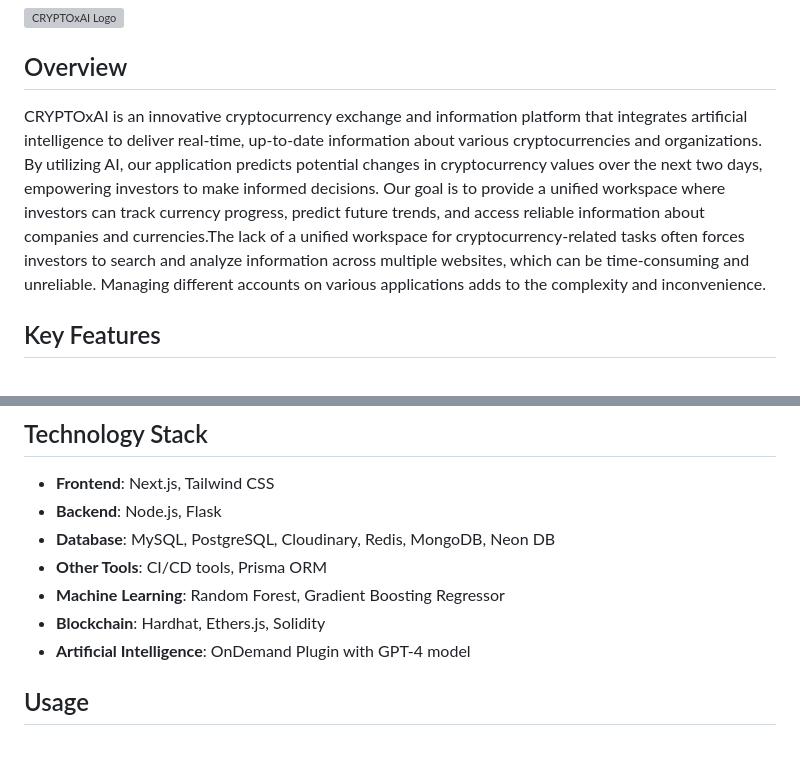
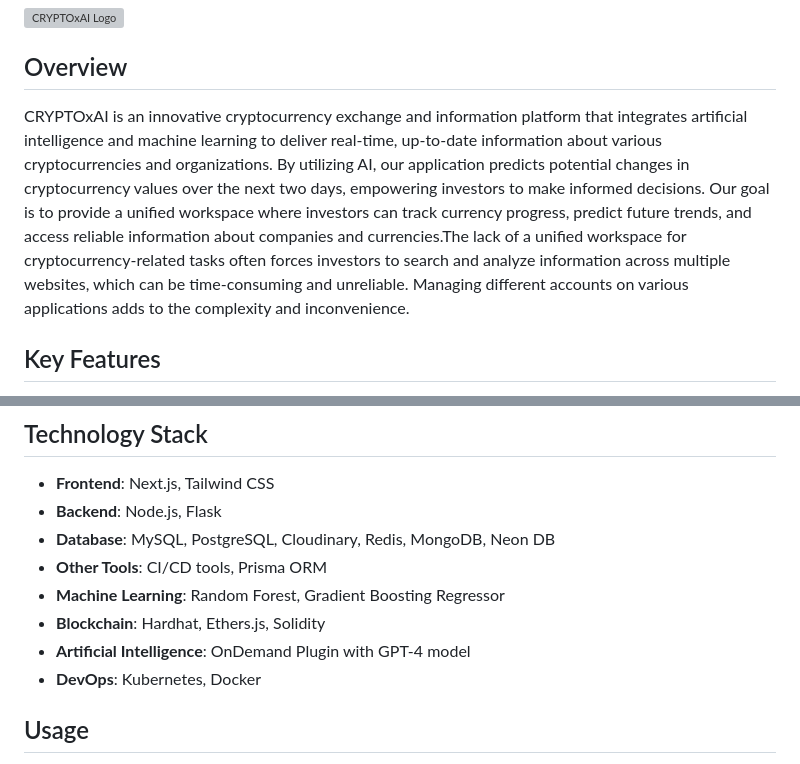
Before and after one commit to SWAGATSWAROOP/HackBrokers, a Markdown page: README.md, 2 parts joined by grey strips. Rendered like a GitHub page; grey boxes are pictures that could not be loaded.

```diff
--- a/README.md
+++ b/README.md
@@ -4,7 +4,7 @@
 
 ## Overview
 
-CRYPTOxAI is an innovative cryptocurrency exchange and information platform that integrates artificial intelligence to deliver real-time, up-to-date information about various cryptocurrencies and organizations. By utilizing AI, our application predicts potential changes in cryptocurrency values over the next two days, empowering investors to make informed decisions. Our goal is to provide a unified workspace where investors can track currency progress, predict future trends, and access reliable information about companies and currencies.The lack of a unified workspace for cryptocurrency-related tasks often forces investors to search and analyze information across multiple websites, which can be time-consuming and unreliable. Managing different accounts on various applications adds to the complexity and inconvenience.
+CRYPTOxAI is an innovative cryptocurrency exchange and information platform that integrates artificial intelligence and machine learning to deliver real-time, up-to-date information about various cryptocurrencies and organizations. By utilizing AI, our application predicts potential changes in cryptocurrency values over the next two days, empowering investors to make informed decisions. Our goal is to provide a unified workspace where investors can track currency progress, predict future trends, and access reliable information about companies and currencies.The lack of a unified workspace for cryptocurrency-related tasks often forces investors to search and analyze information across multiple websites, which can be time-consuming and unreliable. Managing different accounts on various applications adds to the complexity and inconvenience.
 
 
 ## Key Features
@@ -25,6 +25,7 @@ CRYPTOxAI is an innovative cryptocurrency exchange and information platform that
 - **Machine Learning**: Random Forest, Gradient Boosting Regressor
 - **Blockchain**: Hardhat, Ethers.js, Solidity
 - **Artificial Intelligence**: OnDemand Plugin with GPT-4 model
+- **DevOps**: Kubernetes, Docker
 
 ## Usage
 
```
